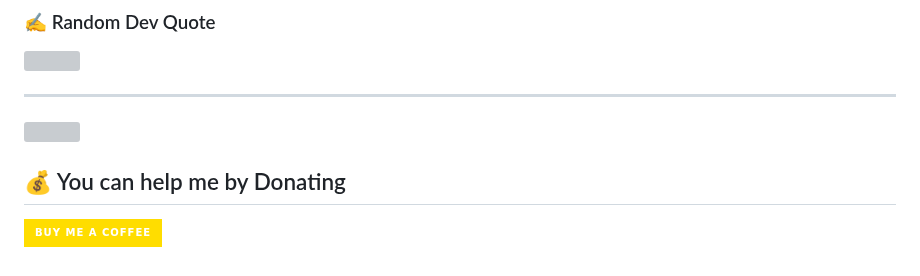
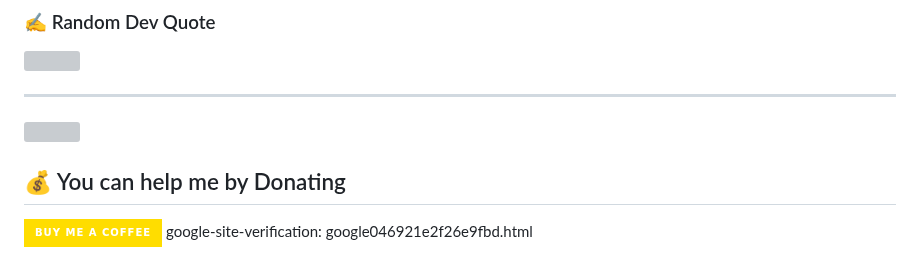
Before and after one commit to ANANDHUAJITH/ANANDHUAJITH, a Markdown page: README.md, the part around the change. Drawn GitHub-style; badges without logos; grey boxes are pictures that could not be loaded.

```diff
--- a/README.md
+++ b/README.md
@@ -25,6 +25,6 @@
 
   ## 💰 You can help me by Donating
   [![BuyMeACoffee](https://img.shields.io/badge/Buy%20Me%20a%20Coffee-ffdd00?style=for-the-badge&logo=buy-me-a-coffee&logoColor=black)](https://buymeacoffee.com/buymeacoffee.com/Anandhuajith)
-
+google-site-verification: google046921e2f26e9fbd.html
 
 <!-- Proudly created with GPRM ( https://gprm.itsvg.in ) -->
```
